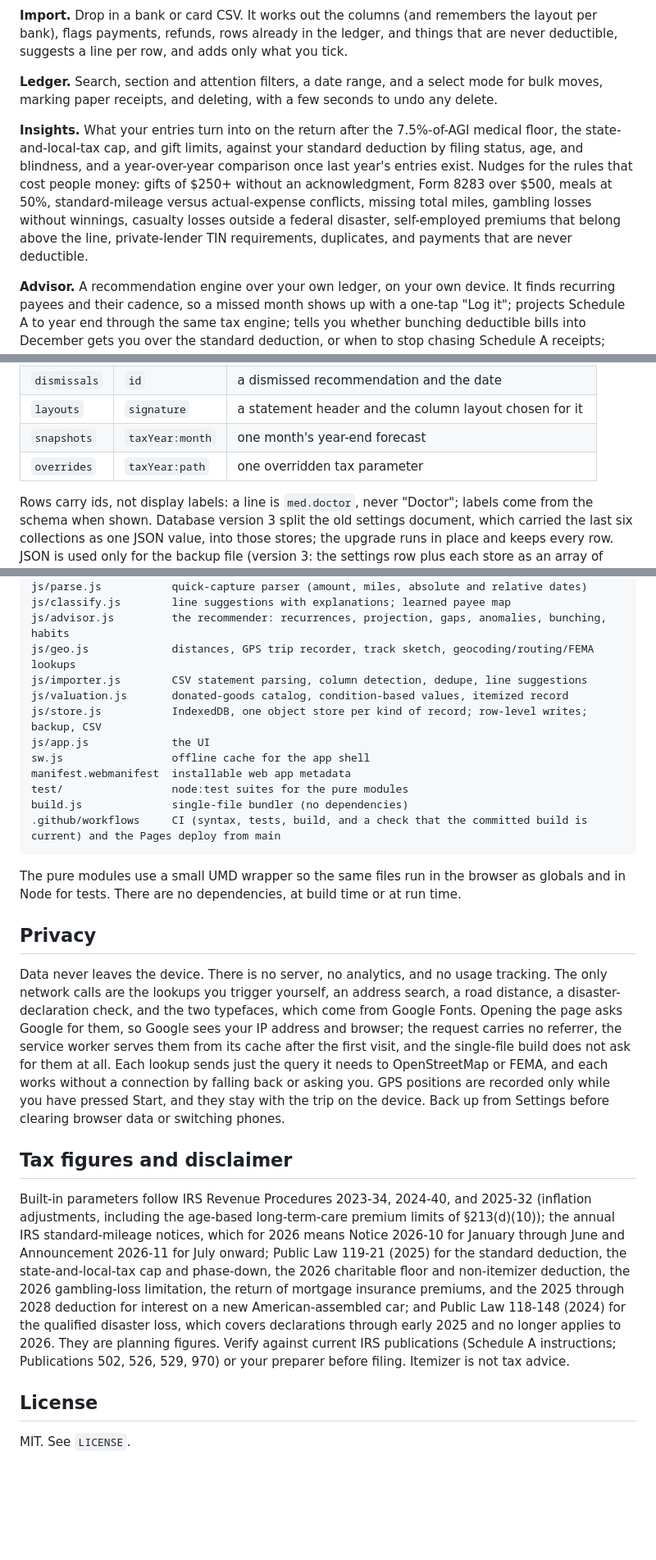
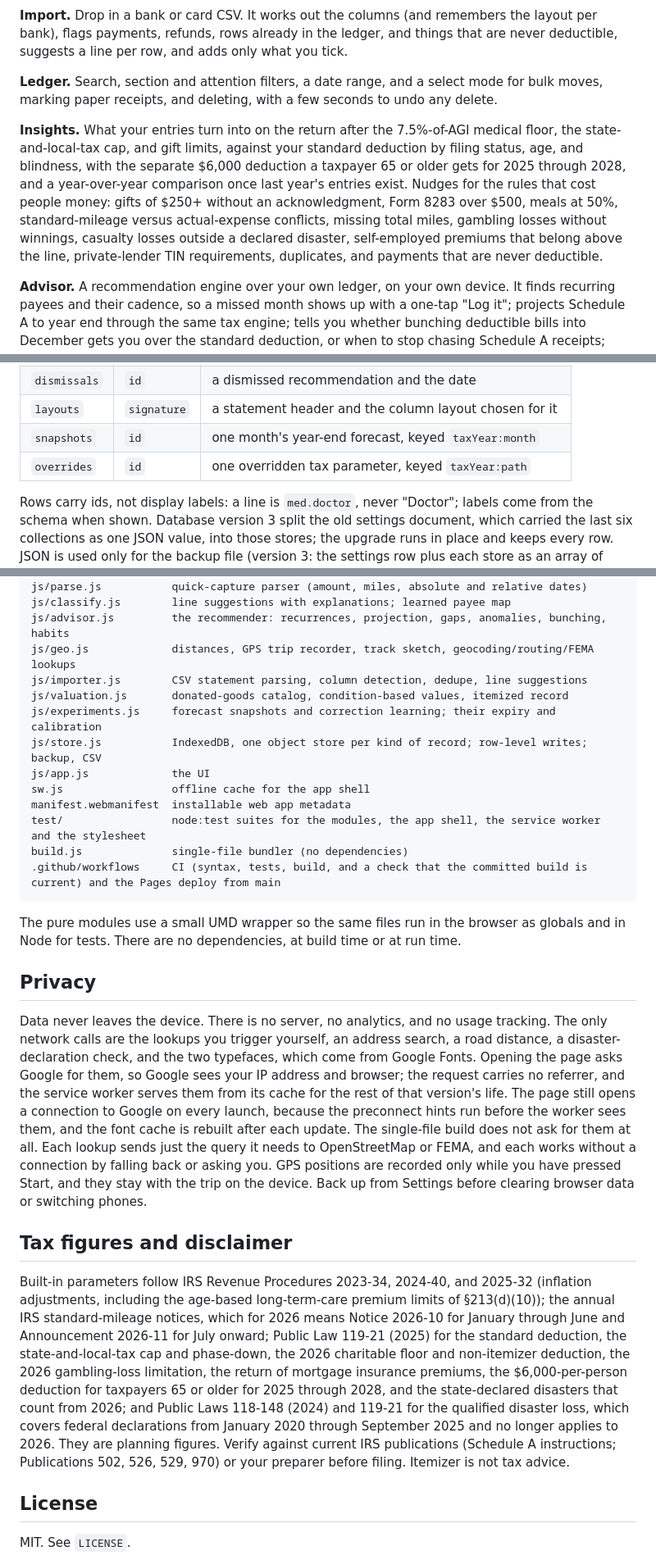
Before and after one commit to LeeLupton/another-fucking-repo, a Markdown page: README.md, 3 parts joined by grey strips. Shown at 82% size. GitHub-like rendering; blank space fills up the shorter version.

Commit message:
README: correct what this review actually changed, and put the first round's record back
An adversarial read of the branch caught the documentation over-claiming in
both directions. The car-loan change is a better explanation on a
non-deductible note, not a built-in parameter, and the paragraph on authorities
now says so. The senior deduction, which this review added, was described
nowhere. The qualified-disaster window and its two enabling acts now match what
the app tells the user, and casualty losses count for a state-declared disaster
from 2026.

The account of the first round had been edited to describe the second round's
fix, which is exactly the confusion the section's own preamble warns about; the
first round's bullet is its record again.

Also: the file map was missing js/experiments.js, the storage table named key
values rather than key paths for two stores, the test line no longer described
suites that now cover the app shell and the stylesheet, and the privacy
paragraph implied Google is not contacted after the first visit when the
preconnect hints open a connection on every launch.

Co-Authored-By: Claude Opus 5 <noreply@anthropic.com>
Claude-Session: https://claude.ai/code/session_01QjapnUs2egke91PJ7Fc9we

````diff
--- a/README.md
+++ b/README.md
@@ -16,7 +16,7 @@ It runs entirely in the browser, stores everything on the device, installs to a
 
 **Ledger.** Search, section and attention filters, a date range, and a select mode for bulk moves, marking paper receipts, and deleting, with a few seconds to undo any delete.
 
-**Insights.** What your entries turn into on the return after the 7.5%-of-AGI medical floor, the state-and-local-tax cap, and gift limits, against your standard deduction by filing status, age, and blindness, and a year-over-year comparison once last year's entries exist. Nudges for the rules that cost people money: gifts of $250+ without an acknowledgment, Form 8283 over $500, meals at 50%, standard-mileage versus actual-expense conflicts, missing total miles, gambling losses without winnings, casualty losses outside a federal disaster, self-employed premiums that belong above the line, private-lender TIN requirements, duplicates, and payments that are never deductible.
+**Insights.** What your entries turn into on the return after the 7.5%-of-AGI medical floor, the state-and-local-tax cap, and gift limits, against your standard deduction by filing status, age, and blindness, with the separate $6,000 deduction a taxpayer 65 or older gets for 2025 through 2028, and a year-over-year comparison once last year's entries exist. Nudges for the rules that cost people money: gifts of $250+ without an acknowledgment, Form 8283 over $500, meals at 50%, standard-mileage versus actual-expense conflicts, missing total miles, gambling losses without winnings, casualty losses outside a declared disaster, self-employed premiums that belong above the line, private-lender TIN requirements, duplicates, and payments that are never deductible.
 
 **Advisor.** A recommendation engine over your own ledger, on your own device. It finds recurring payees and their cadence, so a missed month shows up with a one-tap "Log it"; projects Schedule A to year end through the same tax engine; tells you whether bunching deductible bills into December gets you over the standard deduction, or when to stop chasing Schedule A receipts; spots doctor visits without a logged drive, lines that usually travel together, and amounts far outside a payee's usual range. Every recommendation says why and can be dismissed. The "Your data" panel shows the only thing that could ever leave the device, a coarse summary with no payees, notes, dates, receipts, exact amounts, or exact income, and it leaves only if you send it.
 
@@ -94,8 +95,8 @@ Everything is on the device, in the browser's IndexedDB, as a small database rat
 | `weights` | `keyword` | a classifier keyword and its learned multiplier |
 | `dismissals` | `id` | a dismissed recommendation and the date |
 | `layouts` | `signature` | a statement header and the column layout chosen for it |
-| `snapshots` | `taxYear:month` | one month's year-end forecast |
-| `overrides` | `taxYear:path` | one overridden tax parameter |
+| `snapshots` | `id` | one month's year-end forecast, keyed `taxYear:month` |
+| `overrides` | `id` | one overridden tax parameter, keyed `taxYear:path` |
 
 Rows carry ids, not display labels: a line is `med.doctor`, never "Doctor"; labels come from the schema when shown. Database version 3 split the old settings document, which carried the last six collections as one JSON value, into those stores; the upgrade runs in place and keeps every row. JSON is used only for the backup file (version 3: the settings row plus each store as an array of rows; version 2 files still import). Without IndexedDB the same stores are kept in localStorage, one key per store.
 
@@ -112,11 +113,12 @@ js/advisor.js         the recommender: recurrences, projection, gaps, anomalies,
 js/geo.js             distances, GPS trip recorder, track sketch, geocoding/routing/FEMA lookups
 js/importer.js        CSV statement parsing, column detection, dedupe, line suggestions
 js/valuation.js       donated-goods catalog, condition-based values, itemized record
+js/experiments.js     forecast snapshots and correction learning; their expiry and calibration
 js/store.js           IndexedDB, one object store per kind of record; row-level writes; backup, CSV
 js/app.js             the UI
 sw.js                 offline cache for the app shell
 manifest.webmanifest  installable web app metadata
-test/                 node:test suites for the pure modules
+test/                 node:test suites for the modules, the app shell, the service worker and the stylesheet
 build.js              single-file bundler (no dependencies)
 .github/workflows     CI (syntax, tests, build, and a check that the committed build is current) and the Pages deploy from main
 ```
@@ -125,11 +127,11 @@ The pure modules use a small UMD wrapper so the same files run in the browser as
 
 ## Privacy
 
-Data never leaves the device. There is no server, no analytics, and no usage tracking. The only network calls are the lookups you trigger yourself, an address search, a road distance, a disaster-declaration check, and the two typefaces, which come from Google Fonts. Opening the page asks Google for them, so Google sees your IP address and browser; the request carries no referrer, the service worker serves them from its cache after the first visit, and the single-file build does not ask for them at all. Each lookup sends just the query it needs to OpenStreetMap or FEMA, and each works without a connection by falling back or asking you. GPS positions are recorded only while you have pressed Start, and they stay with the trip on the device. Back up from Settings before clearing browser data or switching phones.
+Data never leaves the device. There is no server, no analytics, and no usage tracking. The only network calls are the lookups you trigger yourself, an address search, a road distance, a disaster-declaration check, and the two typefaces, which come from Google Fonts. Opening the page asks Google for them, so Google sees your IP address and browser; the request carries no referrer, and the service worker serves them from its cache for the rest of that version's life. The page still opens a connection to Google on every launch, because the preconnect hints run before the worker sees them, and the font cache is rebuilt after each update. The single-file build does not ask for them at all. Each lookup sends just the query it needs to OpenStreetMap or FEMA, and each works without a connection by falling back or asking you. GPS positions are recorded only while you have pressed Start, and they stay with the trip on the device. Back up from Settings before clearing browser data or switching phones.
 
 ## Tax figures and disclaimer
 
-Built-in parameters follow IRS Revenue Procedures 2023-34, 2024-40, and 2025-32 (inflation adjustments, including the age-based long-term-care premium limits of §213(d)(10)); the annual IRS standard-mileage notices, which for 2026 means Notice 2026-10 for January through June and Announcement 2026-11 for July onward; Public Law 119-21 (2025) for the standard deduction, the state-and-local-tax cap and phase-down, the 2026 charitable floor and non-itemizer deduction, the 2026 gambling-loss limitation, the return of mortgage insurance premiums, and the 2025 through 2028 deduction for interest on a new American-assembled car; and Public Law 118-148 (2024) for the qualified disaster loss, which covers declarations through early 2025 and no longer applies to 2026. They are planning figures. Verify against current IRS publications (Schedule A instructions; Publications 502, 526, 529, 970) or your preparer before filing. Itemizer is not tax advice.
+Built-in parameters follow IRS Revenue Procedures 2023-34, 2024-40, and 2025-32 (inflation adjustments, including the age-based long-term-care premium limits of §213(d)(10)); the annual IRS standard-mileage notices, which for 2026 means Notice 2026-10 for January through June and Announcement 2026-11 for July onward; Public Law 119-21 (2025) for the standard deduction, the state-and-local-tax cap and phase-down, the 2026 charitable floor and non-itemizer deduction, the 2026 gambling-loss limitation, the return of mortgage insurance premiums, the $6,000-per-person deduction for taxpayers 65 or older for 2025 through 2028, and the state-declared disasters that count from 2026; and Public Laws 118-148 (2024) and 119-21 for the qualified disaster loss, which covers federal declarations from January 2020 through September 2025 and no longer applies to 2026. They are planning figures. Verify against current IRS publications (Schedule A instructions; Publications 502, 526, 529, 970) or your preparer before filing. Itemizer is not tax advice.
 
 ## License
 
````
Also changed, not shown: other parts of README.md (+4 -3 lines).
